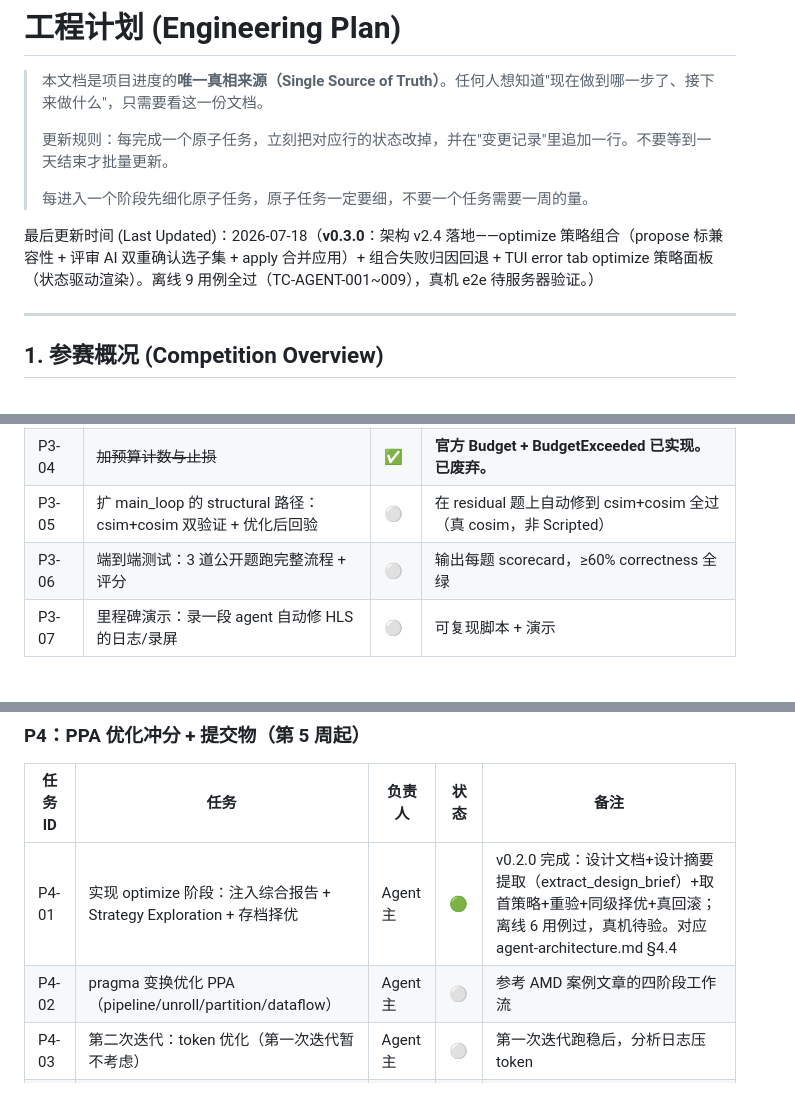
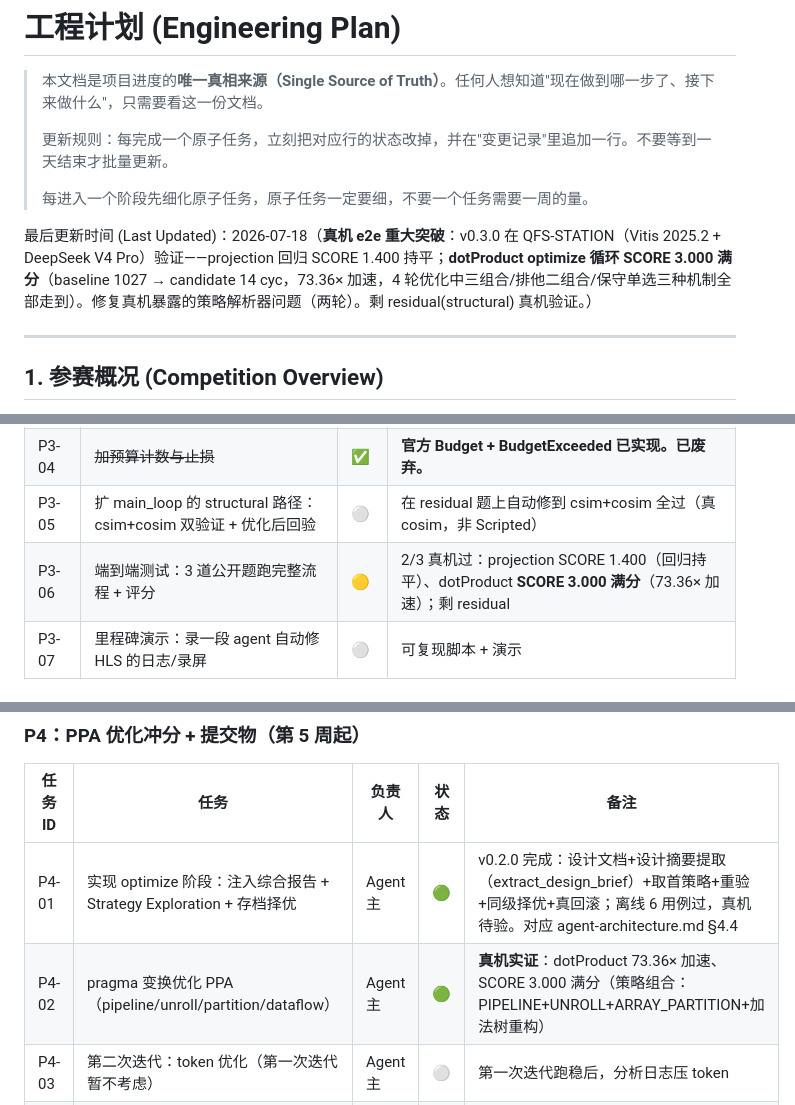
Before and after one commit to QFcattail/llm4hls, a Markdown page: docs-development/engineering-plan/engineering-plan.md, 3 parts joined by grey strips. GitHub-like rendering.

Commit message:
docs: e2e results on QFS-STATION (dotProduct SCORE 3.000) + dev-log 2026-07-18-05

```diff
--- a/docs-development/engineering-plan/engineering-plan.md
+++ b/docs-development/engineering-plan/engineering-plan.md
@@ -6,7 +6,7 @@
 >
 > 每进入一个阶段先细化原子任务，原子任务一定要细，不要一个任务需要一周的量。
 
-最后更新时间 (Last Updated)：2026-07-18（**v0.3.0**：架构 v2.4 落地——optimize 策略组合（propose 标兼容性 + 评审 AI 双重确认选子集 + apply 合并应用）+ 组合失败归因回退 + TUI error tab optimize 策略面板（状态驱动渲染）。离线 9 用例全过（TC-AGENT-001~009），真机 e2e 待服务器验证。）
+最后更新时间 (Last Updated)：2026-07-18（**真机 e2e 重大突破**：v0.3.0 在 QFS-STATION（Vitis 2025.2 + DeepSeek V4 Pro）验证——projection 回归 SCORE 1.400 持平；**dotProduct optimize 循环 SCORE 3.000 满分**（baseline 1027 → candidate 14 cyc，73.36× 加速，4 轮优化中三组合/排他二组合/保守单选三种机制全部走到）。修复真机暴露的策略解析器问题（两轮）。剩 residual(structural) 真机验证。）
 
 ---
 
@@ -157,7 +157,7 @@
 | P3-03 | 在云服务器（SSH）上跑通真 csim/synth/cosim | ⚪ | harness run_poc.py 在服务器上对 3 道题跑出真结果（非 compile_error 占位） |
 | P3-04 | ~~加预算计数与止损~~ | ✅ | **官方 Budget + BudgetExceeded 已实现。已废弃。** |
 | P3-05 | 扩 main_loop 的 structural 路径：csim+cosim 双验证 + 优化后回验 | ⚪ | 在 residual 题上自动修到 csim+cosim 全过（真 cosim，非 Scripted） |
-| P3-06 | 端到端测试：3 道公开题跑完整流程 + 评分 | ⚪ | 输出每题 scorecard，≥60% correctness 全绿 |
+| P3-06 | 端到端测试：3 道公开题跑完整流程 + 评分 | 🟡 | 2/3 真机过：projection SCORE 1.400（回归持平）、dotProduct **SCORE 3.000 满分**（73.36× 加速）；剩 residual |
 | P3-07 | 里程碑演示：录一段 agent 自动修 HLS 的日志/录屏 | ⚪ | 可复现脚本 + 演示 |
 
 #### HLS 域主
@@ -175,7 +175,7 @@
 | 任务ID | 任务 | 负责人 | 状态 | 备注 |
 |---|---|---|---|---|
 | P4-01 | 实现 optimize 阶段：注入综合报告 + Strategy Exploration + 存档择优 | Agent 主 | 🟢 | v0.2.0 完成：设计文档+设计摘要提取（extract_design_brief）+取首策略+重验+同级择优+真回滚；离线 6 用例过，真机待验。对应 agent-architecture.md §4.4 |
-| P4-02 | pragma 变换优化 PPA（pipeline/unroll/partition/dataflow） | Agent 主 | ⚪ | 参考 AMD 案例文章的四阶段工作流 |
+| P4-02 | pragma 变换优化 PPA（pipeline/unroll/partition/dataflow） | Agent 主 | 🟢 | **真机实证**：dotProduct 73.36× 加速、SCORE 3.000 满分（策略组合：PIPELINE+UNROLL+ARRAY_PARTITION+加法树重构） |
 | P4-03 | 第二次迭代：token 优化（第一次迭代暂不考虑） | Agent 主 | ⚪ | 第一次迭代跑稳后，分析日志压 token |
 | P4-04 | 第二次迭代：功能 pattern 检索（agent-architecture.md §6.4） | Agent 主 | ⚪ | 难度较高，先靠错误签名匹配 |
 | P4-05 | Docker 镜像打包 | Agent 主 | ⚪ | 复用官方 vitis.dockerfile |
```
Also changed, not shown: other parts of docs-development/engineering-plan/engineering-plan.md (+1 -0 lines), docs-development/dev-log/2026-07-18-05.md (added, +66 -0 lines).
